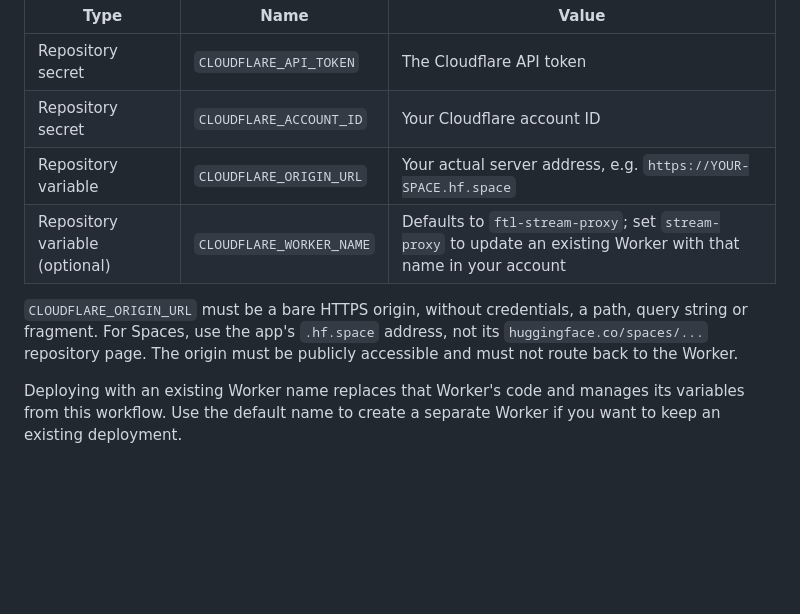
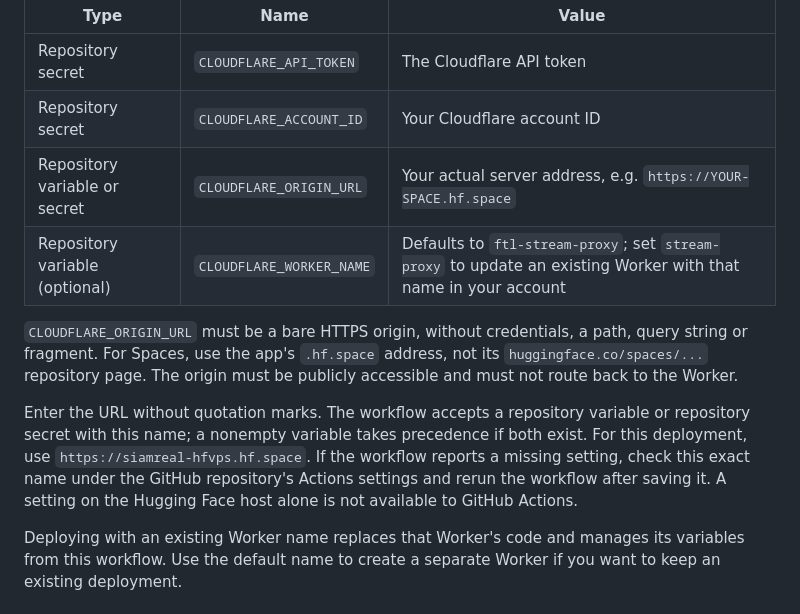
Before and after one commit to SiamTest/FTL, a Markdown page: CLOUDFLARE.md, the part around the change. Rendered like a GitHub page; blank space fills up the shorter version.

Commit message:
Small bug fixes: CLOUDFLARE.md

```diff
--- a/CLOUDFLARE.md
+++ b/CLOUDFLARE.md
@@ -25,13 +25,21 @@ Under **Settings → Secrets and variables → Actions**, add:
 | --- | --- | --- |
 | Repository secret | `CLOUDFLARE_API_TOKEN` | The Cloudflare API token |
 | Repository secret | `CLOUDFLARE_ACCOUNT_ID` | Your Cloudflare account ID |
-| Repository variable | `CLOUDFLARE_ORIGIN_URL` | Your actual server address, e.g. `https://YOUR-SPACE.hf.space` |
+| Repository variable or secret | `CLOUDFLARE_ORIGIN_URL` | Your actual server address, e.g. `https://YOUR-SPACE.hf.space` |
 | Repository variable (optional) | `CLOUDFLARE_WORKER_NAME` | Defaults to `ftl-stream-proxy`; set `stream-proxy` to update an existing Worker with that name in your account |
 
 `CLOUDFLARE_ORIGIN_URL` must be a bare HTTPS origin, without credentials, a path,
 query string or fragment. For Spaces, use the app's `.hf.space` address, not its
 `huggingface.co/spaces/...` repository page. The origin must be publicly
 accessible and must not route back to the Worker.
+
+Enter the URL without quotation marks. The workflow accepts a repository
+variable or repository secret with this name; a nonempty variable takes
+precedence if both exist. For this deployment, use
+`https://siamreal-hfvps.hf.space`. If the workflow reports a missing setting,
+check this exact name under the GitHub repository's Actions settings and rerun
+the workflow after saving it. A setting on the Hugging Face host alone is not
+available to GitHub Actions.
 
 Deploying with an existing Worker name replaces that Worker's code and manages
 its variables from this workflow. Use the default name to create a separate
```
